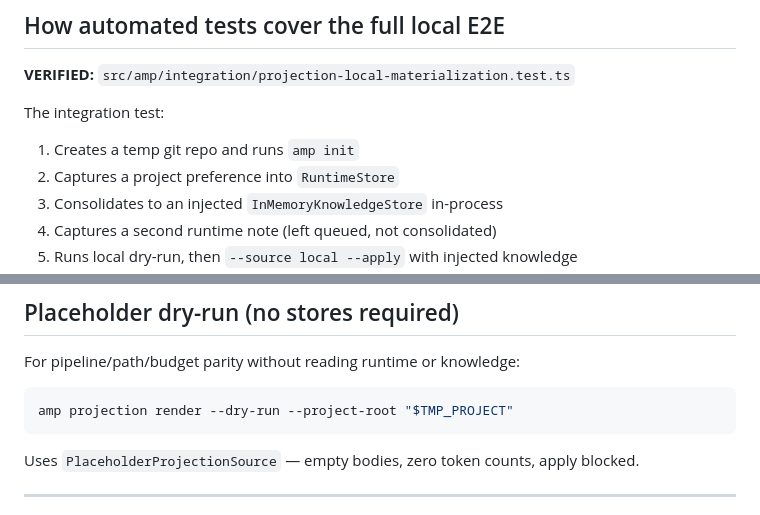
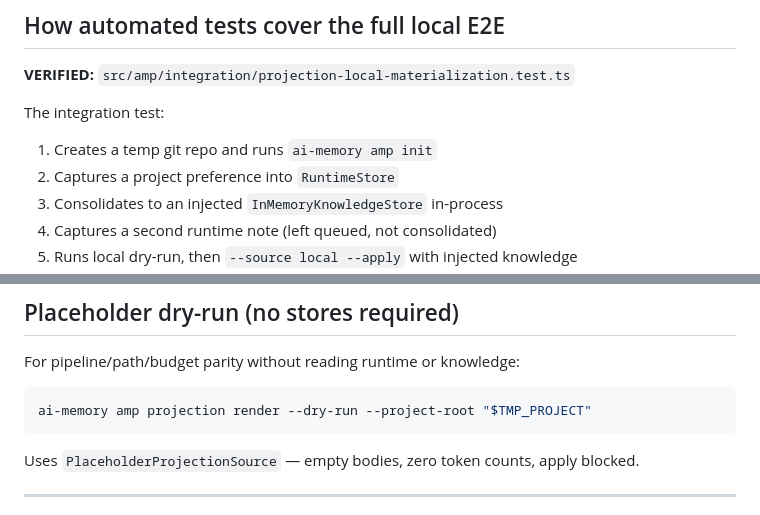
Before and after one commit to tlconde/ai-memory, a Markdown page: docs/guides/AMP_LOCAL_TESTING.md, 2 parts joined by grey strips. Rendered like a GitHub page.

````diff
--- a/docs/guides/AMP_LOCAL_TESTING.md
+++ b/docs/guides/AMP_LOCAL_TESTING.md
@@ -144,7 +146,7 @@ AMP-managed paths (`.amp/local/`, `.amp/runtime/`) must not appear.
 
 The integration test:
 
-1. Creates a temp git repo and runs `amp init`
+1. Creates a temp git repo and runs `ai-memory amp init`
 2. Captures a project preference into `RuntimeStore`
 3. Consolidates to an injected `InMemoryKnowledgeStore` in-process
 4. Captures a second runtime note (left queued, not consolidated)
@@ -161,7 +163,7 @@ Tests inject `knowledgeStore` and `AMP_USER_ROOT` because durable offline knowle
 For pipeline/path/budget parity without reading runtime or knowledge:
 
 ```bash
-amp projection render --dry-run --project-root "$TMP_PROJECT"
+ai-memory amp projection render --dry-run --project-root "$TMP_PROJECT"
 ```
 
 Uses `PlaceholderProjectionSource` — empty bodies, zero token counts, apply blocked.
````
Also changed, not shown: other parts of docs/guides/AMP_LOCAL_TESTING.md (+10 -8 lines), docs/specs/AMP_CONSOLIDATED_SPEC.md (+1 -1 lines), 1 other file.
